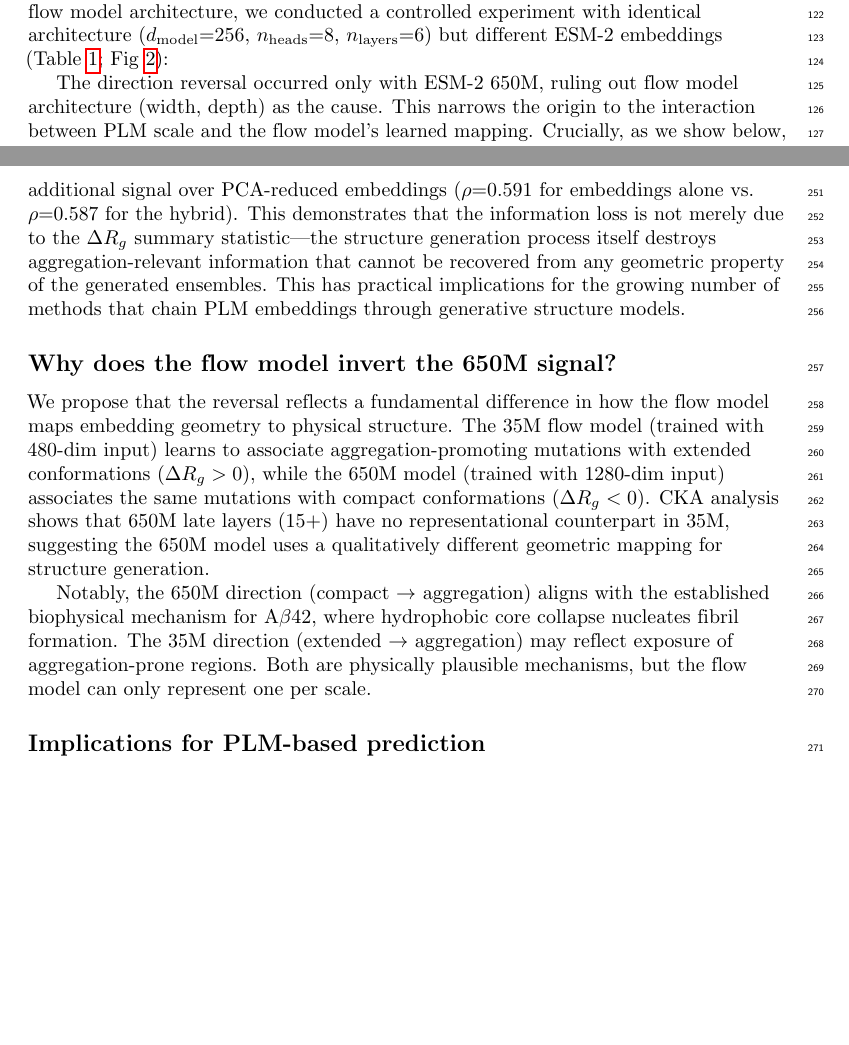
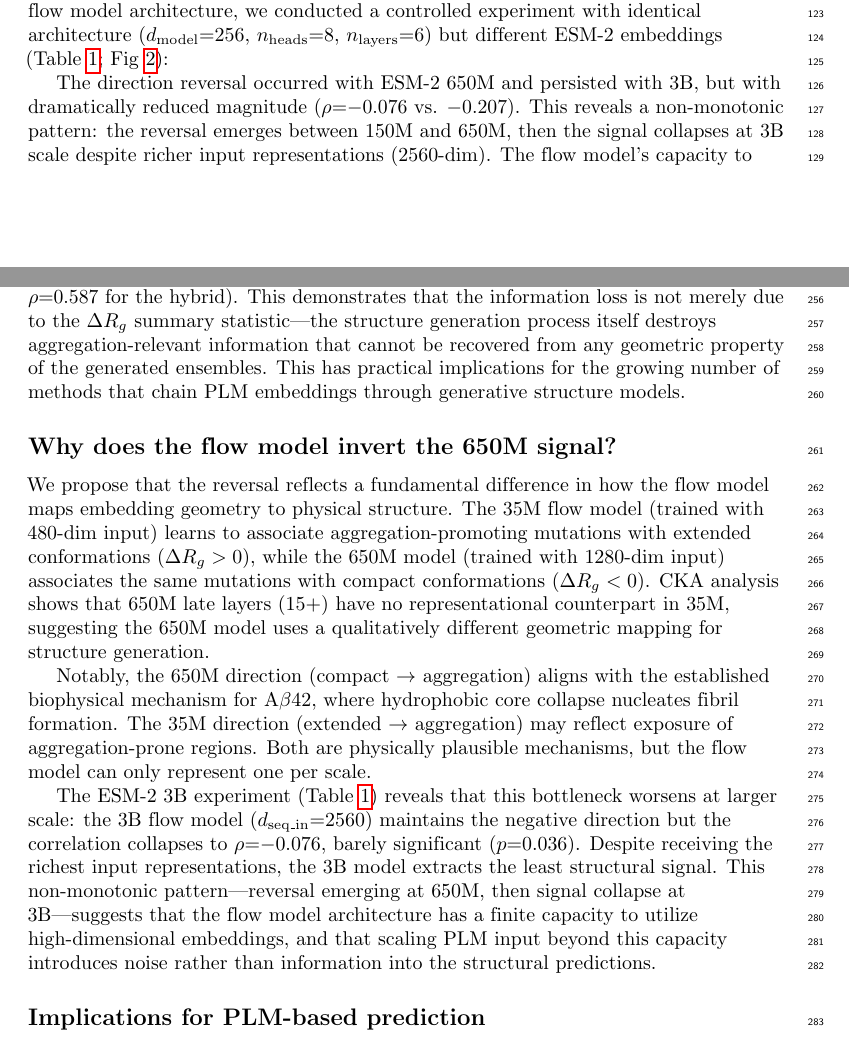
Before and after one commit to layeredlabs06/brain-idp-flow, a LaTeX document (paper/main.tex): two parts of pages 3 and 8 of 18, joined at a grey line, cut so that both start at the same text, the shorter picture padded with empty space. Compiled offline with pdfLaTeX.

Commit message:
feat(paper): add ESM-2 3B results — reversal persists but signal collapses
3B (2560d): ρ=-0.076 (p=0.036) vs 650M: ρ=-0.219 vs 35M: ρ=+0.229
Non-monotonic: reversal at 650M, signal collapse at 3B.
Information bottleneck worsens with PLM scale.

- Table 1: add 3B row
- Abstract: mention 3B collapse
- Discussion: new paragraph on scale-dependent bottleneck

Co-Authored-By: Claude Opus 4.6 (1M context) <noreply@anthropic.com>

```diff
--- a/paper/main.tex
+++ b/paper/main.tex
@@ -130,7 +131,7 @@ ESM-2 Scale & $d_{\text{seq\_in}}$ & $\rho$ & $p$-value & Direction \\
 \label{tab:controlled}
 \end{table}
 
-The direction reversal occurred only with ESM-2 650M, ruling out flow model architecture (width, depth) as the cause. This narrows the origin to the interaction between PLM scale and the flow model's learned mapping. Crucially, as we show below, the PLM embeddings themselves do not invert the aggregation signal---the reversal arises specifically in how the flow model converts different-scale embeddings into three-dimensional structures.
+The direction reversal occurred with ESM-2 650M and persisted with 3B, but with dramatically reduced magnitude ($\rho$=$-$0.076 vs. $-$0.207). This reveals a non-monotonic pattern: the reversal emerges between 150M and 650M, then the signal collapses at 3B scale despite richer input representations (2560-dim). The flow model's capacity to extract aggregation-relevant structural information degrades with increasing embedding dimensionality, consistent with an information bottleneck that worsens at scale. Crucially, as we show below, the PLM embeddings themselves do not invert the aggregation signal---the reversal arises specifically in how the flow model converts different-scale embeddings into three-dimensional structures.
 
 \subsection*{Cross-scale combination yields 47\% improvement}
 
@@ -276,6 +277,8 @@ We propose that the reversal reflects a fundamental difference in how the flow m
 
 Notably, the 650M direction (compact $\rightarrow$ aggregation) aligns with the established biophysical mechanism for A$\beta$42, where hydrophobic core collapse nucleates fibril formation. The 35M direction (extended $\rightarrow$ aggregation) may reflect exposure of aggregation-prone regions. Both are physically plausible mechanisms, but the flow model can only represent one per scale.
 
+The ESM-2 3B experiment (Table~\ref{tab:controlled}) reveals that this bottleneck worsens at larger scale: the 3B flow model ($d_{\text{seq\_in}}$=2560) maintains the negative direction but the correlation collapses to $\rho$=$-$0.076, barely significant ($p$=0.036). Despite receiving the richest input representations, the 3B model extracts the least structural signal. This non-monotonic pattern---reversal emerging at 650M, then signal collapse at 3B---suggests that the flow model architecture has a finite capacity to utilize high-dimensional embeddings, and that scaling PLM input beyond this capacity introduces noise rather than information into the structural predictions.
+
 \subsection*{Implications for PLM-based prediction}
 
 Our results suggest that for mutation effect prediction, raw PLM embeddings with simple linear models may outperform elaborate generative pipelines. The Ridge probe achieves $\rho$=0.60 with no structure generation, no GPU-intensive sampling, and no training of additional models. This aligns with recent observations that medium-sized PLMs perform well at transfer learning \cite{medium_plm2025} and that only 39\% of protein fitness tasks show predictable scaling behavior \cite{scaling2025}.
```
Also changed, not shown: paper/main.tex (3 more changed lines).
